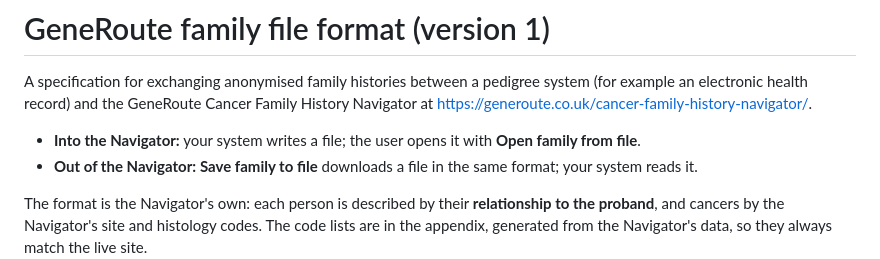
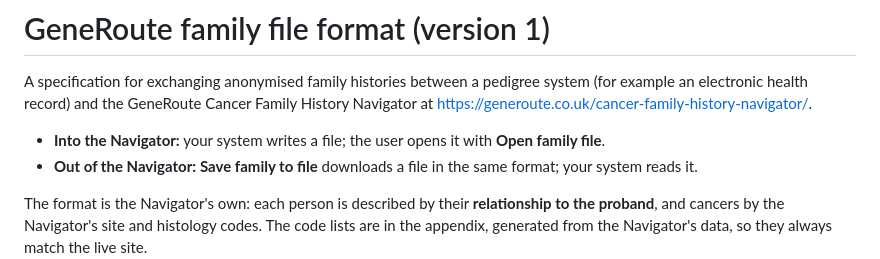
Before and after one commit to cjs1218/Claud-scratchpad, a Markdown page: docs/family-file-format.md, the part around the change. GitHub-like rendering.

Commit message:
Family file format spec: button is "Open family file"
Co-Authored-By: Claude Opus 5.5 <noreply@anthropic.com>
Claude-Session: https://claude.ai/code/session_01Pv4qdTnSYKimVNWXEJ2Fow

```diff
--- a/docs/family-file-format.md
+++ b/docs/family-file-format.md
@@ -3,7 +3,7 @@
 A specification for exchanging anonymised family histories between a pedigree system (for example an electronic health
 record) and the GeneRoute Cancer Family History Navigator at <https://generoute.co.uk/cancer-family-history-navigator/>.
 
-- **Into the Navigator:** your system writes a file; the user opens it with **Open family from file**.
+- **Into the Navigator:** your system writes a file; the user opens it with **Open family file**.
 - **Out of the Navigator:** **Save family to file** downloads a file in the same format; your system reads it.
 
 The format is the Navigator's own: each person is described by their **relationship to the proband**, and cancers by the
```
